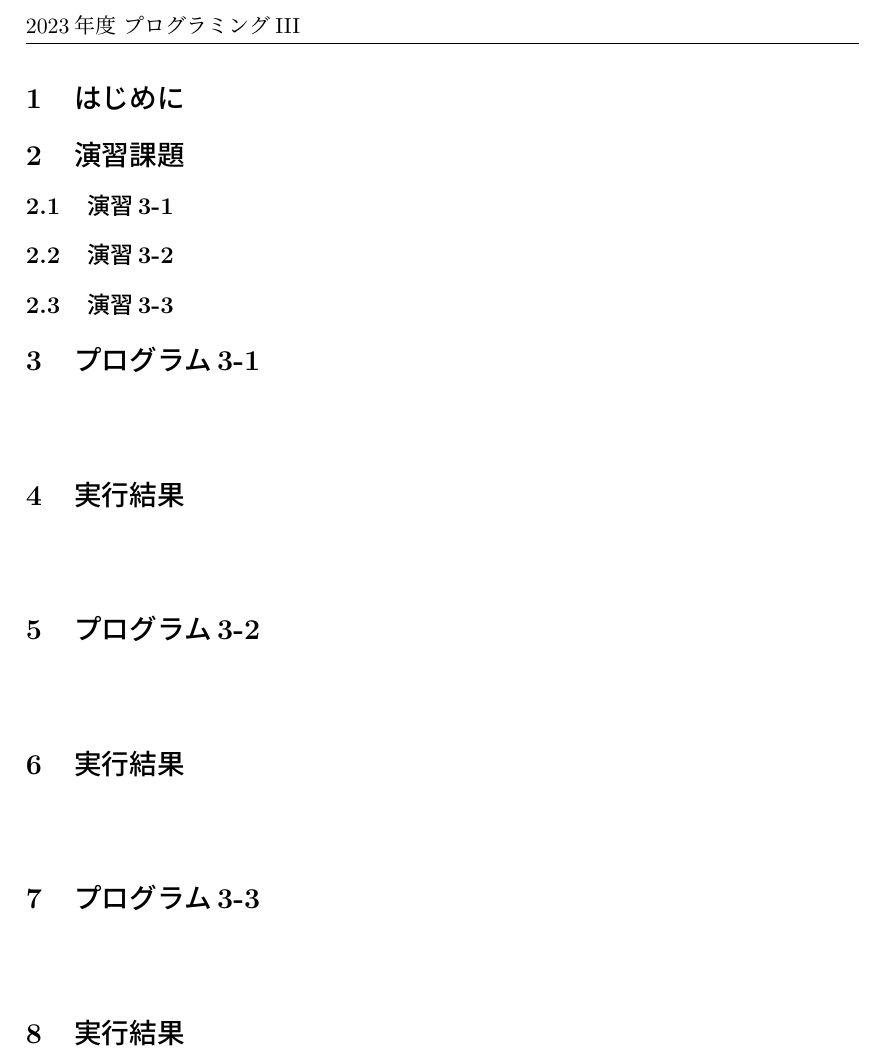
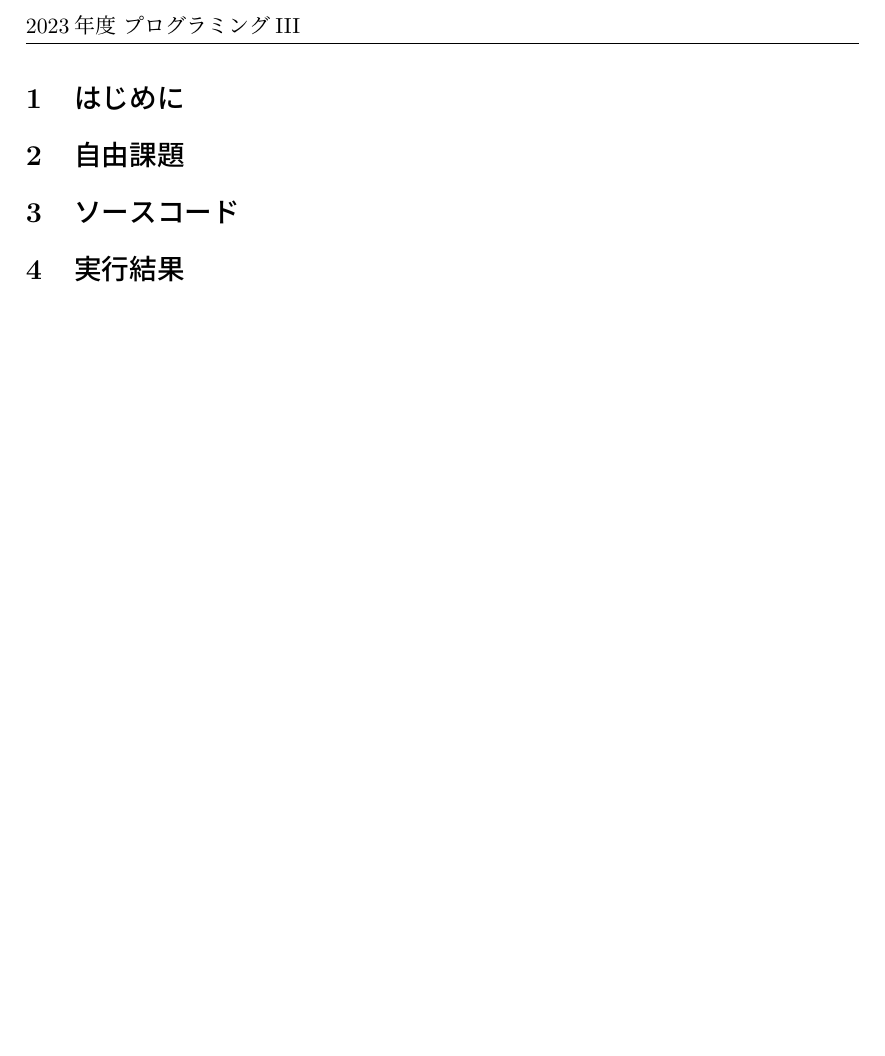
Before and after one commit to hayashi1917/C-task8, a LaTeX document (34714117.tex): part of page 2 of 2, cut so that both start at the same text, the shorter picture padded with empty space. Compiled offline with pLaTeX and dvipdfmx.

Commit message:
third commit

```diff
--- a/34714117.tex
+++ b/34714117.tex
@@ -38,33 +38,10 @@
 \clearpage
 
 \section{はじめに}
-\section{演習課題}
-\subsection{演習3-1}
+\section{自由課題}
 
-\subsection{演習3-2}
+\section{ソースコード}
 
-\subsection{演習3-3}
-
-\section{プログラム3-1}
-\begin{verbatim}
-
-\end{verbatim}
-\section{実行結果}
-\begin{verbatim}
-
-\end{verbatim}
-\section{プログラム3-2}
-\begin{verbatim}
-
-\end{verbatim}
-\section{実行結果}
-\begin{verbatim}
-
-\end{verbatim}
-\section{プログラム3-3}
-\begin{verbatim}
-
-\end{verbatim}
 \section{実行結果}
 \begin{verbatim}
 
```
Also changed, not shown: 34714117.pdf, 3 other files.
